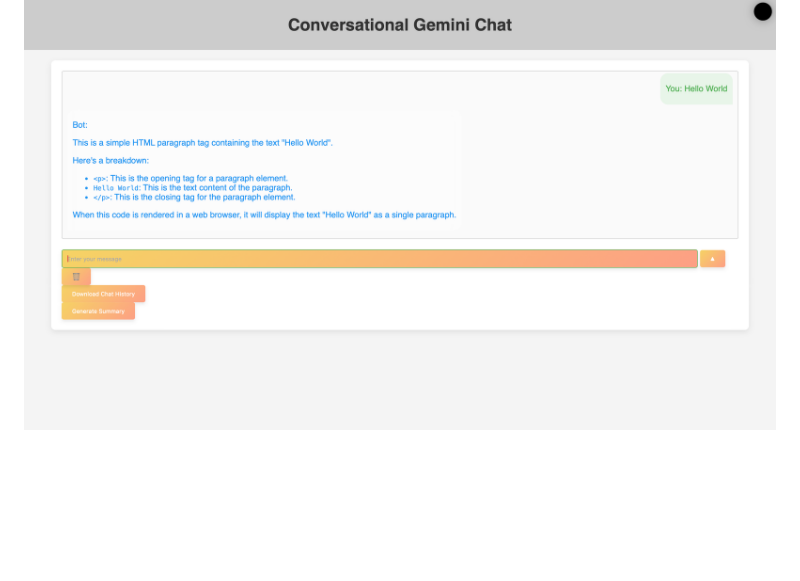
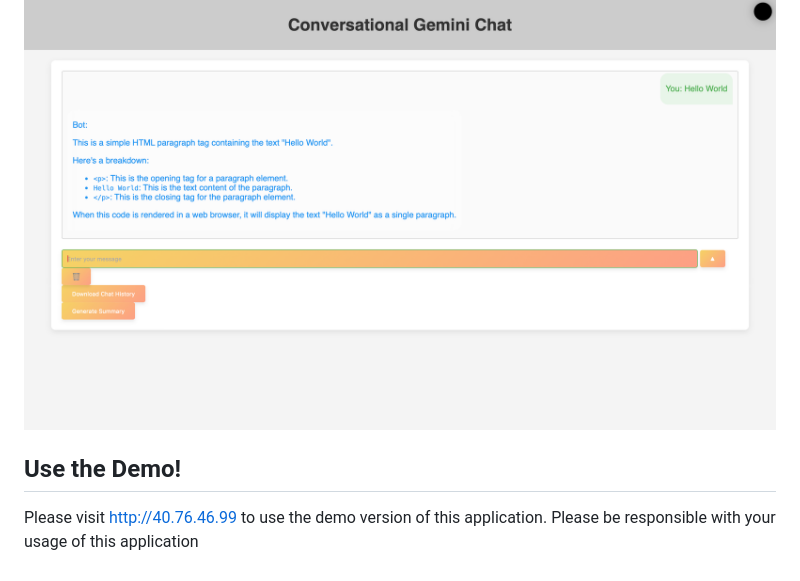
Before and after one commit to SkywardSyntax/GeminiFlask, a Markdown page: README.md, the part around the change. Rendered like a GitHub page; blank space fills up the shorter version.

```diff
--- a/README.md
+++ b/README.md
@@ -239,3 +239,7 @@ We have added markdown conversion for user messages and bot responses to enhance
 
 ### Demo
 ![demo](demo.png)
+
+## Use the Demo!
+Please visit http://40.76.46.99 to use the demo version of this application.
+Please be responsible with your usage of this application
```
